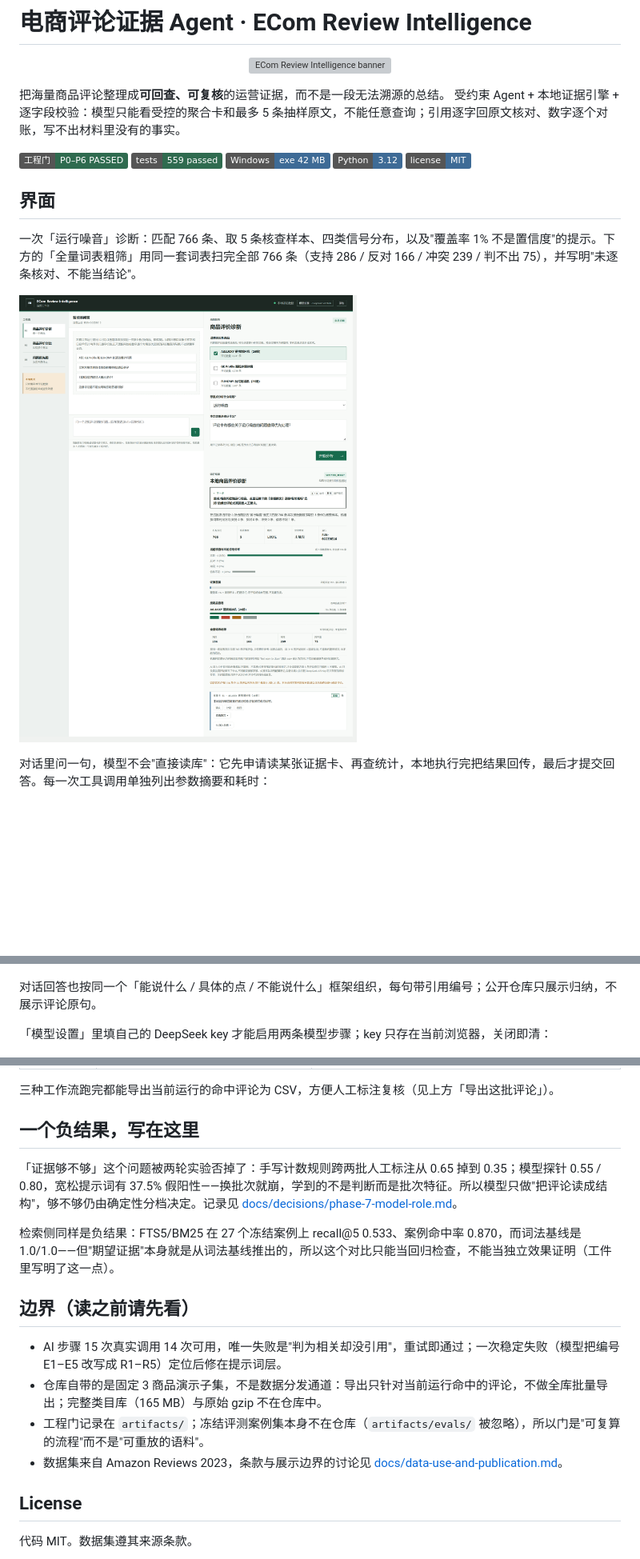
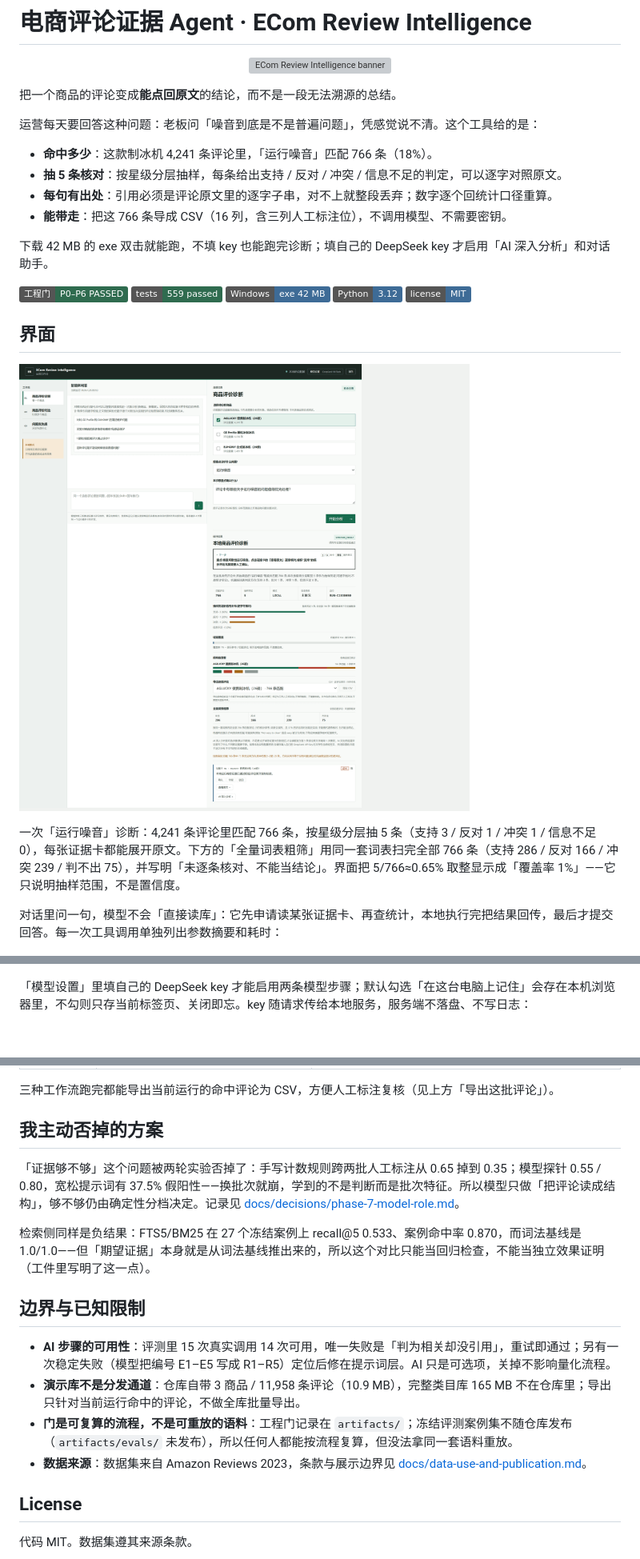
Before and after one commit to TheSKY-3/ecom-review-intelligence, a Markdown page: README.md, 3 parts joined by grey strips. Shown at 80% size. GitHub-like rendering; pictures changed too: docs/assets/p7-workbench-overview.png; badges without logos; blank space fills up the shorter version; grey boxes are pictures that could not be loaded.

Commit message:
docs: rewrite the README for readers and refresh the workbench screenshot

```diff
--- a/README.md
+++ b/README.md
@@ -4,8 +4,16 @@
   <img src="docs/assets/banner.svg" alt="ECom Review Intelligence banner" width="100%">
 </p>
 
-把海量商品评论整理成**可回查、可复核**的运营证据，而不是一段无法溯源的总结。
-受约束 Agent + 本地证据引擎 + 逐字段校验：模型只能看受控的聚合卡和最多 5 条抽样原文，不能任意查询；引用逐字回原文核对、数字逐个对账，写不出材料里没有的事实。
+把一个商品的评论变成**能点回原文**的结论，而不是一段无法溯源的总结。
+
+运营每天要回答这种问题：老板问「噪音到底是不是普遍问题」，凭感觉说不清。这个工具给的是：
+
+- **命中多少**：这款制冰机 4,241 条评论里，「运行噪音」匹配 766 条（18%）。
+- **抽 5 条核对**：按星级分层抽样，每条给出支持 / 反对 / 冲突 / 信息不足的判定，可以逐字对照原文。
+- **每句有出处**：引用必须是评论原文里的逐字子串，对不上就整段丢弃；数字逐个回统计口径重算。
+- **能带走**：把这 766 条导成 CSV（16 列，含三列人工标注位），不调用模型、不需要密钥。
+
+下载 42 MB 的 exe 双击就能跑，不填 key 也能跑完诊断；填自己的 DeepSeek key 才启用「AI 深入分析」和对话助手。
 
 ![gate](https://img.shields.io/badge/%E5%B7%A5%E7%A8%8B%E9%97%A8-P0%E2%80%93P6%20PASSED-2F6B4F)
 ![tests](https://img.shields.io/badge/tests-559%20passed-2F6B4F)
@@ -15,11 +23,11 @@
 
 ## 界面
 
-一次「运行噪音」诊断：匹配 766 条、取 5 条核查样本、四类信号分布，以及"覆盖率 1% 不是置信度"的提示。下方的「全量词表粗筛」用同一套词表扫完全部 766 条（支持 286 / 反对 166 / 冲突 239 / 判不出 75），并写明"未逐条核对、不能当结论"。
-
 ![workbench overview](docs/assets/p7-workbench-overview.png)
 
-对话里问一句，模型不会"直接读库"：它先申请读某张证据卡、再查统计，本地执行完把结果回传，最后才提交回答。每一次工具调用单独列出参数摘要和耗时：
+一次「运行噪音」诊断：4,241 条评论里匹配 766 条，按星级分层抽 5 条（支持 3 / 反对 1 / 冲突 1 / 信息不足 0），每张证据卡都能展开原文。下方的「全量词表粗筛」用同一套词表扫完全部 766 条（支持 286 / 反对 166 / 冲突 239 / 判不出 75），并写明「未逐条核对、不能当结论」。界面把 5/766≈0.65% 取整显示成「覆盖率 1%」——它只说明抽样范围，不是置信度。
+
+对话里问一句，模型不会「直接读库」：它先申请读某张证据卡、再查统计，本地执行完把结果回传，最后才提交回答。每一次工具调用单独列出参数摘要和耗时：
 
 ![chat trace](docs/assets/p7-workbench-chat-trace.png)
 
@@ -27,9 +35,7 @@
 
 ![insight output](docs/assets/p7-workbench-insight.png)
 
-对话回答也按同一个「能说什么 / 具体的点 / 不能说什么」框架组织，每句带引用编号；公开仓库只展示归纳，不展示评论原句。
-
-「模型设置」里填自己的 DeepSeek key 才能启用两条模型步骤；key 只存在当前浏览器，关闭即清：
+「模型设置」里填自己的 DeepSeek key 才能启用两条模型步骤；默认勾选「在这台电脑上记住」会存在本机浏览器里，不勾则只存当前标签页、关闭即忘。key 随请求传给本地服务，服务端不落盘、不写日志：
 
 ![model settings](docs/assets/p7-workbench-settings.png)
 
@@ -76,18 +93,18 @@
 
 三种工作流跑完都能导出当前运行的命中评论为 CSV，方便人工标注复核（见上方「导出这批评论」）。
 
-## 一个负结果，写在这里
+## 我主动否掉的方案
 
-「证据够不够」这个问题被两轮实验否掉了：手写计数规则跨两批人工标注从 0.65 掉到 0.35；模型探针 0.55 / 0.80，宽松提示词有 37.5% 假阳性——换批次就崩，学到的不是判断而是批次特征。所以模型只做"把评论读成结构"，够不够仍由确定性分档决定。记录见 [docs/decisions/phase-7-model-role.md](docs/decisions/phase-7-model-role.md)。
+「证据够不够」这个问题被两轮实验否掉了：手写计数规则跨两批人工标注从 0.65 掉到 0.35；模型探针 0.55 / 0.80，宽松提示词有 37.5% 假阳性——换批次就崩，学到的不是判断而是批次特征。所以模型只做「把评论读成结构」，够不够仍由确定性分档决定。记录见 [docs/decisions/phase-7-model-role.md](docs/decisions/phase-7-model-role.md)。
 
-检索侧同样是负结果：FTS5/BM25 在 27 个冻结案例上 recall@5 0.533、案例命中率 0.870，而词法基线是 1.0/1.0——但"期望证据"本身就是从词法基线推出的，所以这个对比只能当回归检查，不能当独立效果证明（工件里写明了这一点）。
+检索侧同样是负结果：FTS5/BM25 在 27 个冻结案例上 recall@5 0.533、案例命中率 0.870，而词法基线是 1.0/1.0——但「期望证据」本身就是从词法基线推出来的，所以这个对比只能当回归检查，不能当独立效果证明（工件里写明了这一点）。
 
-## 边界（读之前请先看）
+## 边界与已知限制
 
-- AI 步骤 15 次真实调用 14 次可用，唯一失败是"判为相关却没引用"，重试即通过；一次稳定失败（模型把编号 E1–E5 改写成 R1–R5）定位后修在提示词层。
-- 仓库自带的是固定 3 商品演示子集，不是数据分发通道：导出只针对当前运行命中的评论，不做全库批量导出；完整类目库（165 MB）与原始 gzip 不在仓库中。
-- 工程门记录在 `artifacts/`；冻结评测案例集本身不在仓库（`artifacts/evals/` 被忽略），所以门是"可复算的流程"而不是"可重放的语料"。
-- 数据集来自 Amazon Reviews 2023，条款与展示边界的讨论见 [docs/data-use-and-publication.md](docs/data-use-and-publication.md)。
+- **AI 步骤的可用性**：评测里 15 次真实调用 14 次可用，唯一失败是「判为相关却没引用」，重试即通过；另有一次稳定失败（模型把编号 E1–E5 写成 R1–R5）定位后修在提示词层。AI 只是可选项，关掉不影响量化流程。
+- **演示库不是分发通道**：仓库自带 3 商品 / 11,958 条评论（10.9 MB），完整类目库 165 MB 不在仓库里；导出只针对当前运行命中的评论，不做全库批量导出。
+- **门是可复算的流程，不是可重放的语料**：工程门记录在 `artifacts/`；冻结评测案例集不随仓库发布（`artifacts/evals/` 未发布），所以任何人都能按流程复算，但没法拿同一套语料重放。
+- **数据来源**：数据集来自 Amazon Reviews 2023，条款与展示边界见 [docs/data-use-and-publication.md](docs/data-use-and-publication.md)。
 
 ## License
 
```
Also changed, not shown: other parts of README.md (+26 -15 lines).
